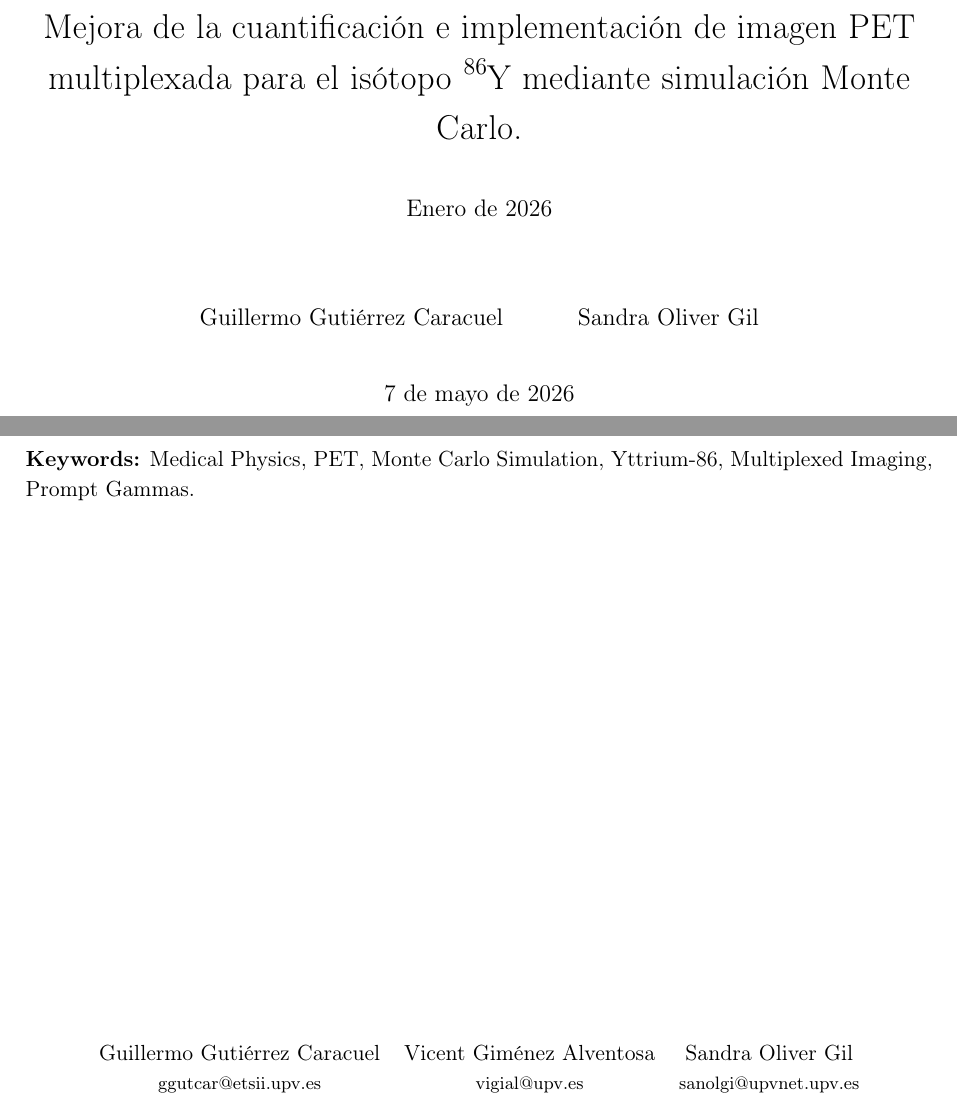
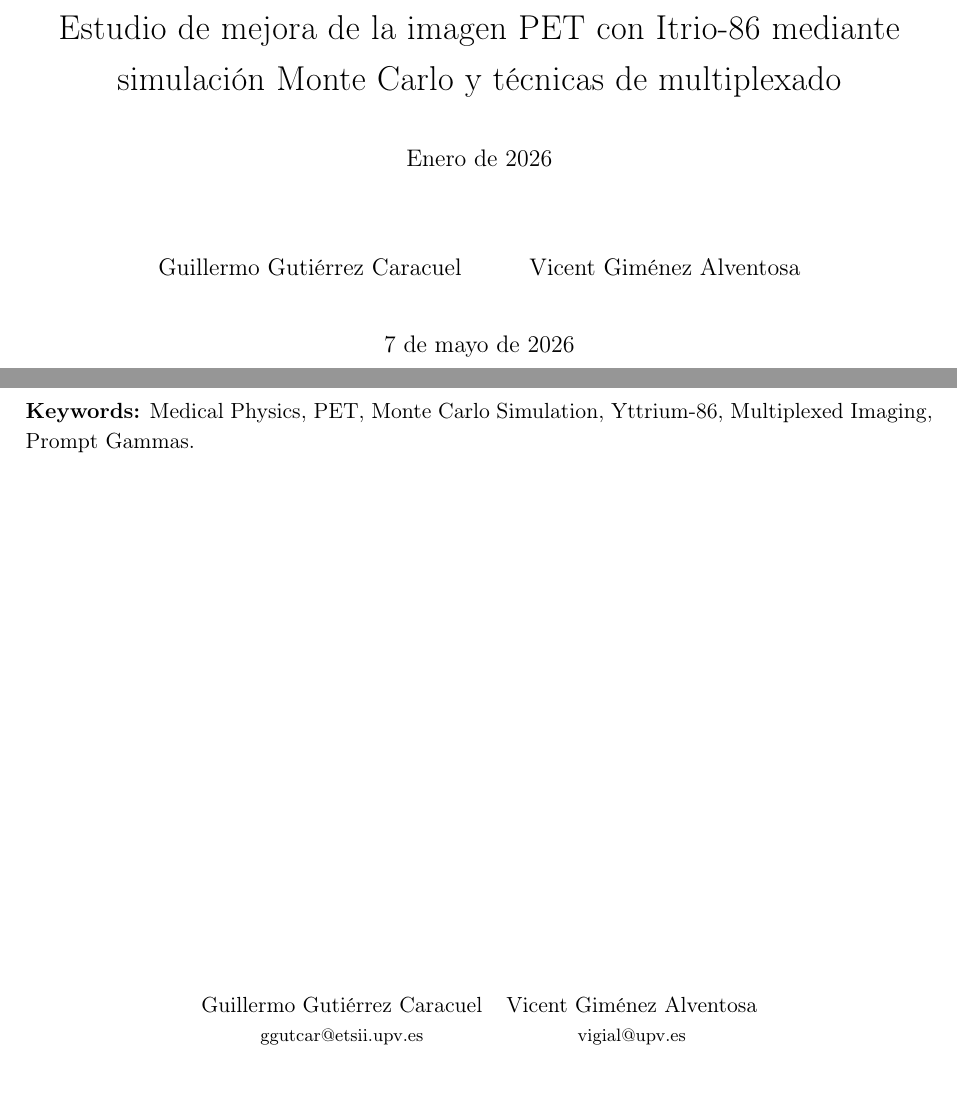
Before and after one commit to gutierrels/dirtyIsotopes, a LaTeX thesis (tfg_Guillermo.tex, which reads cap_Resumen.tex): two parts of pages 1 and 11 of 76, joined at a grey line, cut so that both start at the same text. Compiled offline with pdfLaTeX.

Commit message:
quitar a sandra :( y  cambiar titulo

```diff
--- a/cap_Resumen.tex
+++ b/cap_Resumen.tex
@@ -33,18 +33,14 @@
 \vfill
 
 \begin{center}
-	\begin{tabular}{ccc}
+	\begin{tabular}{cc}
 		Guillermo Gutiérrez Caracuel
 		 &
 		Vicent Giménez Alventosa
-		 &
-		Sandra Oliver Gil
 		\\
 		\href{mailto:ggutcar@etsii.upv.es}{\small ggutcar@etsii.upv.es}
 		 &
 		\href{mailto:vigial@upv.es}{\small vigial@upv.es}
-		 &
-		\href{mailto:sanolgi@upvnet.upv.es}{\small sanolgi@upvnet.upv.es}
 	\end{tabular}
 \end{center}
 
--- a/tfg_Guillermo.tex
+++ b/tfg_Guillermo.tex
@@ -14,7 +14,7 @@
 
 % Título del TFG
 
-\newcommand{\TFGtitulo}{Mejora de la cuantificación e implementación de imagen PET multiplexada para el isótopo \yochoseis mediante simulación Monte Carlo.}
+\newcommand{\TFGtitulo}{Estudio de mejora de la imagen PET con Itrio-86 mediante simulación Monte Carlo y técnicas de multiplexado}
 
 
 \input{preambulo}
@@ -36,7 +36,7 @@
 \author{
 	Guillermo Gutiérrez Caracuel
 	\and
-	Sandra Oliver Gil
+	Vicent Giménez Alventosa
 }
 
 
```
